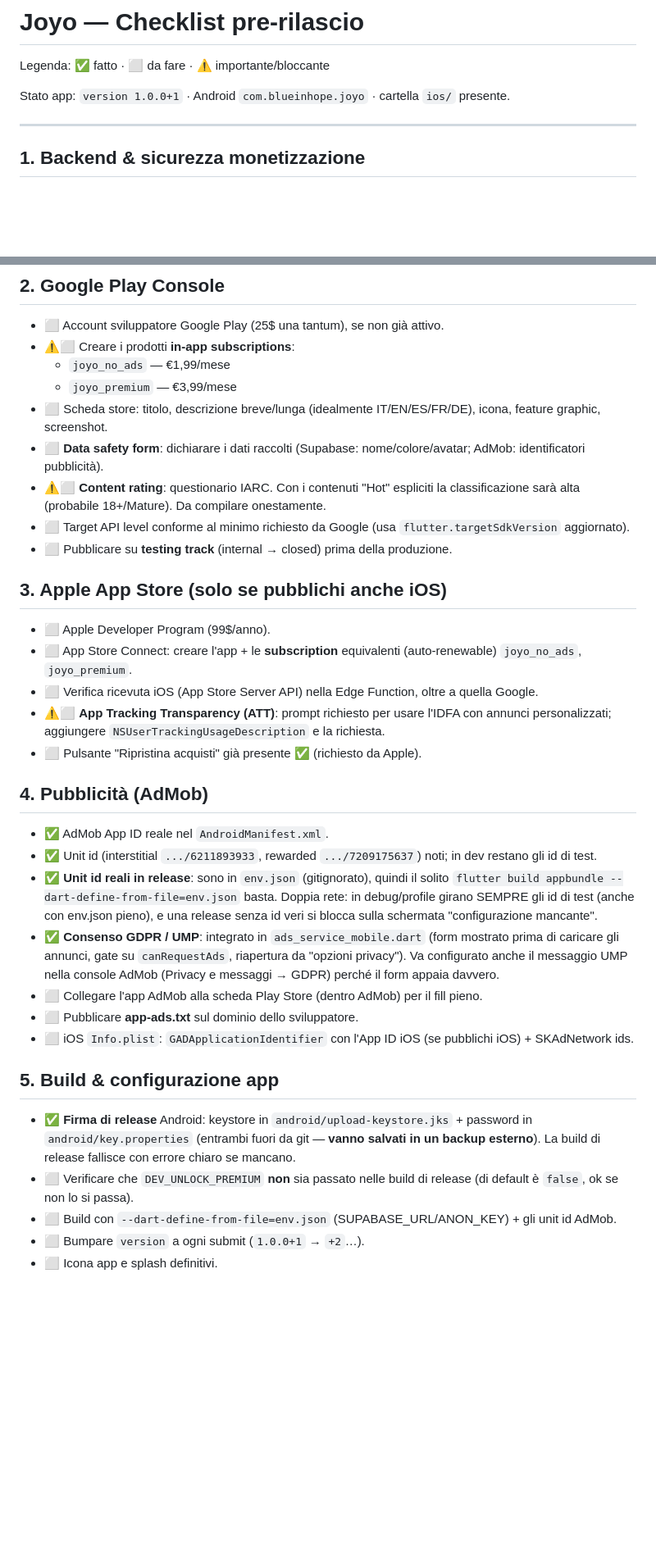
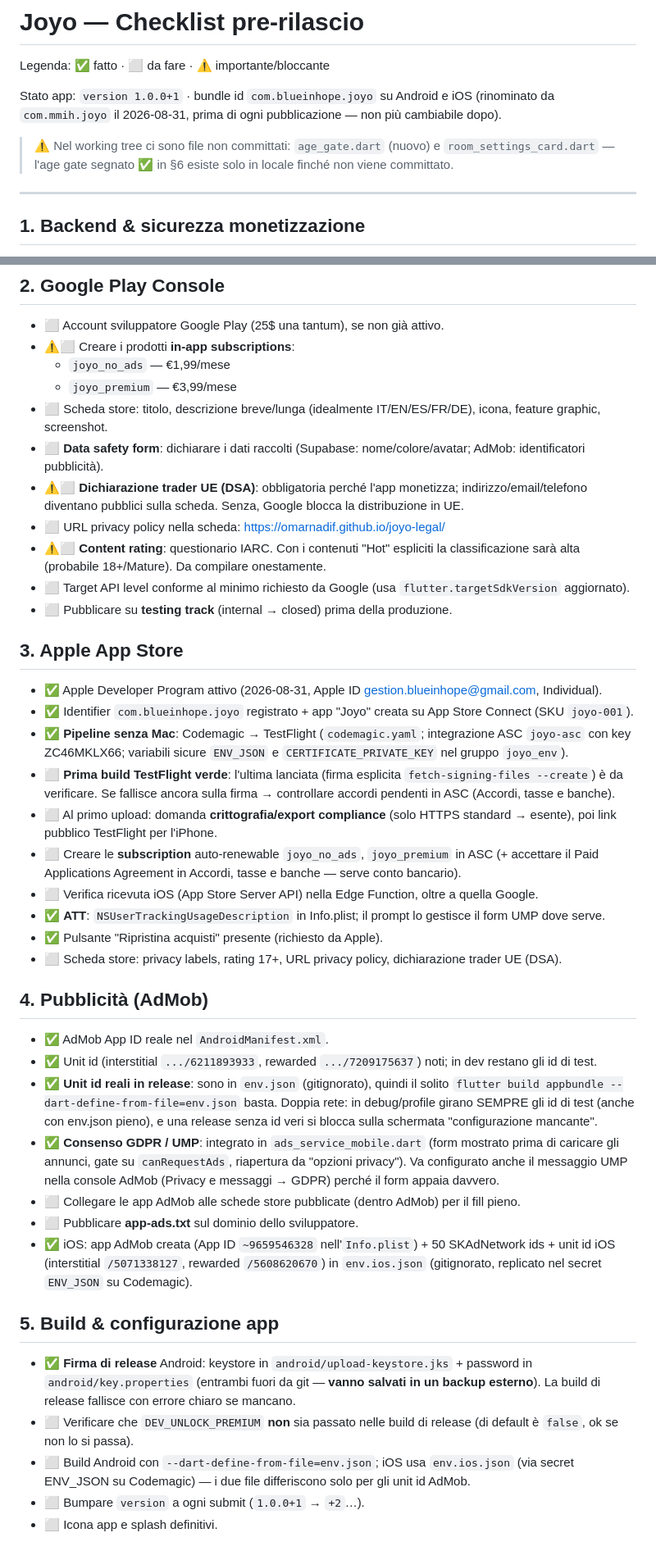
Before and after one commit to omarnadif/Joyo, a Markdown page: RELEASE_CHECKLIST.md, 2 parts joined by grey strips. Shown at 82% size. Drawn GitHub-style; blank space fills up the shorter version.

Commit message:
Aggiorna checklist: stato Apple/Codemagic/AdMob iOS e bloccanti trader UE + messaggio UMP
Co-Authored-By: Claude Fable 5 <noreply@anthropic.com>
Claude-Session: https://claude.ai/code/session_015NtzpWEkrEpcH55tkgQLQo

```diff
--- a/RELEASE_CHECKLIST.md
+++ b/RELEASE_CHECKLIST.md
@@ -2,7 +2,9 @@
 
 Legenda: ✅ fatto · ⬜ da fare · ⚠️ importante/bloccante
 
-Stato app: `version 1.0.0+1` · Android `com.blueinhope.joyo` · cartella `ios/` presente.
+Stato app: `version 1.0.0+1` · bundle id `com.blueinhope.joyo` su Android e iOS (rinominato da `com.mmih.joyo` il 2026-08-31, prima di ogni pubblicazione — non più cambiabile dopo).
+
+> ⚠️ Nel working tree ci sono file non committati: `age_gate.dart` (nuovo) e `room_settings_card.dart` — l'age gate segnato ✅ in §6 esiste solo in locale finché non viene committato.
 
 ---
 
@@ -26,17 +28,24 @@ Stato app: `version 1.0.0+1` · Android `com.blueinhope.joyo` · cartella `ios/`
   - `joyo_premium` — €3,99/mese
 - ⬜ Scheda store: titolo, descrizione breve/lunga (idealmente IT/EN/ES/FR/DE), icona, feature graphic, screenshot.
 - ⬜ **Data safety form**: dichiarare i dati raccolti (Supabase: nome/colore/avatar; AdMob: identificatori pubblicità).
+- ⚠️⬜ **Dichiarazione trader UE (DSA)**: obbligatoria perché l'app monetizza; indirizzo/email/telefono diventano pubblici sulla scheda. Senza, Google blocca la distribuzione in UE.
+- ⬜ URL privacy policy nella scheda: https://omarnadif.github.io/joyo-legal/
 - ⚠️⬜ **Content rating**: questionario IARC. Con i contenuti "Hot" espliciti la classificazione sarà alta (probabile 18+/Mature). Da compilare onestamente.
 - ⬜ Target API level conforme al minimo richiesto da Google (usa `flutter.targetSdkVersion` aggiornato).
 - ⬜ Pubblicare su **testing track** (internal → closed) prima della produzione.
 
-## 3. Apple App Store (solo se pubblichi anche iOS)
+## 3. Apple App Store
 
-- ⬜ Apple Developer Program (99$/anno).
-- ⬜ App Store Connect: creare l'app + le **subscription** equivalenti (auto-renewable) `joyo_no_ads`, `joyo_premium`.
+- ✅ Apple Developer Program attivo (2026-08-31, Apple ID gestion.blueinhope@gmail.com, Individual).
+- ✅ Identifier `com.blueinhope.joyo` registrato + app "Joyo" creata su App Store Connect (SKU `joyo-001`).
+- ✅ **Pipeline senza Mac**: Codemagic → TestFlight (`codemagic.yaml`; integrazione ASC `joyo-asc` con key ZC46MKLX66; variabili sicure `ENV_JSON` e `CERTIFICATE_PRIVATE_KEY` nel gruppo `joyo_env`).
+- ⬜ **Prima build TestFlight verde**: l'ultima lanciata (firma esplicita `fetch-signing-files --create`) è da verificare. Se fallisce ancora sulla firma → controllare accordi pendenti in ASC (Accordi, tasse e banche).
+- ⬜ Al primo upload: domanda **crittografia/export compliance** (solo HTTPS standard → esente), poi link pubblico TestFlight per l'iPhone.
+- ⬜ Creare le **subscription** auto-renewable `joyo_no_ads`, `joyo_premium` in ASC (+ accettare il Paid Applications Agreement in Accordi, tasse e banche — serve conto bancario).
 - ⬜ Verifica ricevuta iOS (App Store Server API) nella Edge Function, oltre a quella Google.
-- ⚠️⬜ **App Tracking Transparency (ATT)**: prompt richiesto per usare l'IDFA con annunci personalizzati; aggiungere `NSUserTrackingUsageDescription` e la richiesta.
-- ⬜ Pulsante "Ripristina acquisti" già presente ✅ (richiesto da Apple).
+- ✅ **ATT**: `NSUserTrackingUsageDescription` in Info.plist; il prompt lo gestisce il form UMP dove serve.
+- ✅ Pulsante "Ripristina acquisti" presente (richiesto da Apple).
+- ⬜ Scheda store: privacy labels, rating 17+, URL privacy policy, dichiarazione trader UE (DSA).
 
 ## 4. Pubblicità (AdMob)
 
@@ -47,15 +56,15 @@ Stato app: `version 1.0.0+1` · Android `com.blueinhope.joyo` · cartella `ios/`
   in debug/profile girano SEMPRE gli id di test (anche con env.json pieno), e una
   release senza id veri si blocca sulla schermata "configurazione mancante".
 - ✅ **Consenso GDPR / UMP**: integrato in `ads_service_mobile.dart` (form mostrato prima di caricare gli annunci, gate su `canRequestAds`, riapertura da "opzioni privacy"). Va configurato anche il messaggio UMP nella console AdMob (Privacy e messaggi → GDPR) perché il form appaia davvero.
-- ⬜ Collegare l'app AdMob alla scheda Play Store (dentro AdMob) per il fill pieno.
+- ⬜ Collegare le app AdMob alle schede store pubblicate (dentro AdMob) per il fill pieno.
 - ⬜ Pubblicare **app-ads.txt** sul dominio dello sviluppatore.
-- ⬜ iOS `Info.plist`: `GADApplicationIdentifier` con l'App ID iOS (se pubblichi iOS) + SKAdNetwork ids.
+- ✅ iOS: app AdMob creata (App ID `~9659546328` nell'`Info.plist`) + 50 SKAdNetwork ids + unit id iOS (interstitial `/5071338127`, rewarded `/5608620670`) in `env.ios.json` (gitignorato, replicato nel secret `ENV_JSON` su Codemagic).
 
 ## 5. Build & configurazione app
 
 - ✅ **Firma di release** Android: keystore in `android/upload-keystore.jks` + password in `android/key.properties` (entrambi fuori da git — **vanno salvati in un backup esterno**). La build di release fallisce con errore chiaro se mancano.
 - ⬜ Verificare che `DEV_UNLOCK_PREMIUM` **non** sia passato nelle build di release (di default è `false`, ok se non lo si passa).
-- ⬜ Build con `--dart-define-from-file=env.json` (SUPABASE_URL/ANON_KEY) + gli unit id AdMob.
+- ⬜ Build Android con `--dart-define-from-file=env.json`; iOS usa `env.ios.json` (via secret ENV_JSON su Codemagic) — i due file differiscono solo per gli unit id AdMob.
 - ⬜ Bumpare `version` a ogni submit (`1.0.0+1` → `+2`…).
 - ⬜ Icona app e splash definitivi.
 
```
Also changed, not shown: other parts of RELEASE_CHECKLIST.md (+11 -4 lines).
